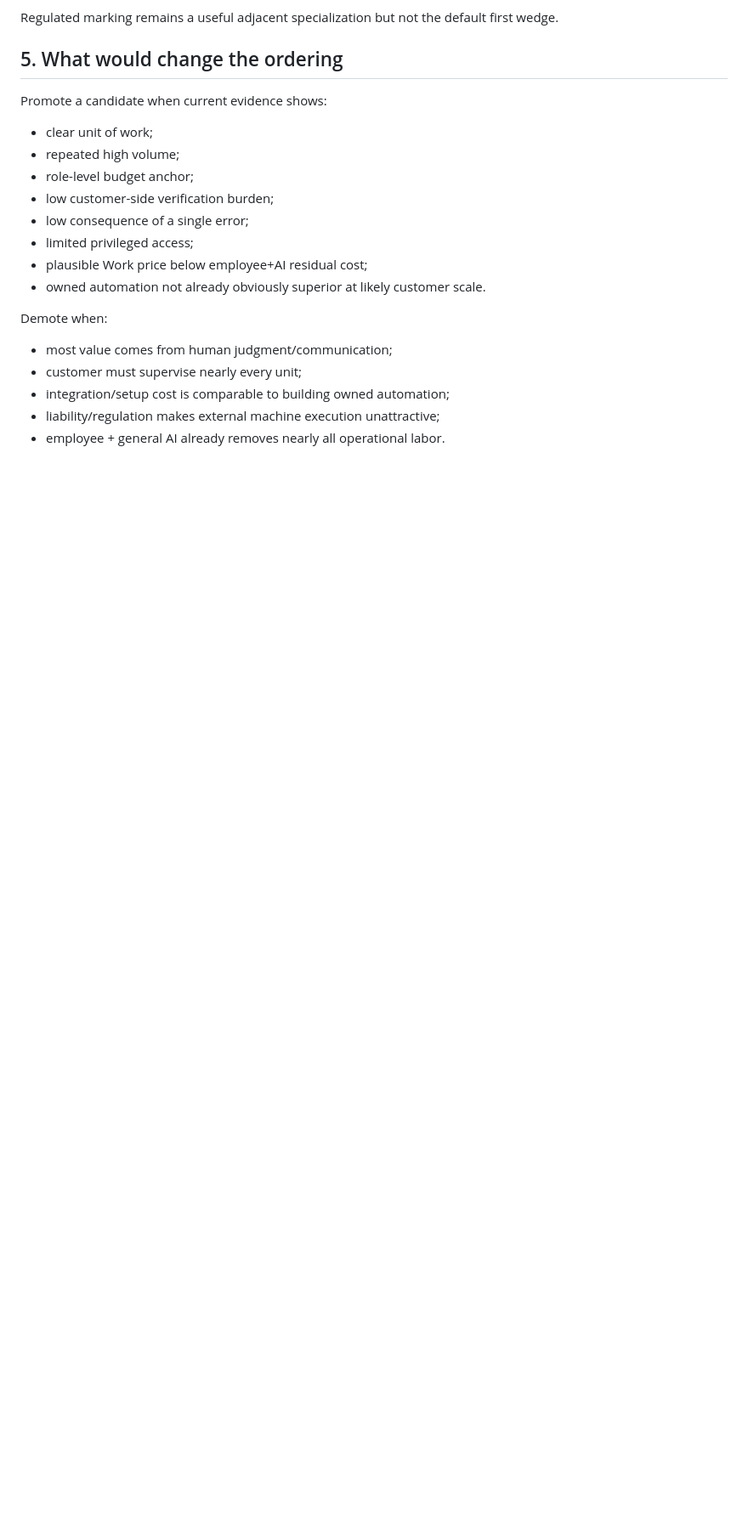
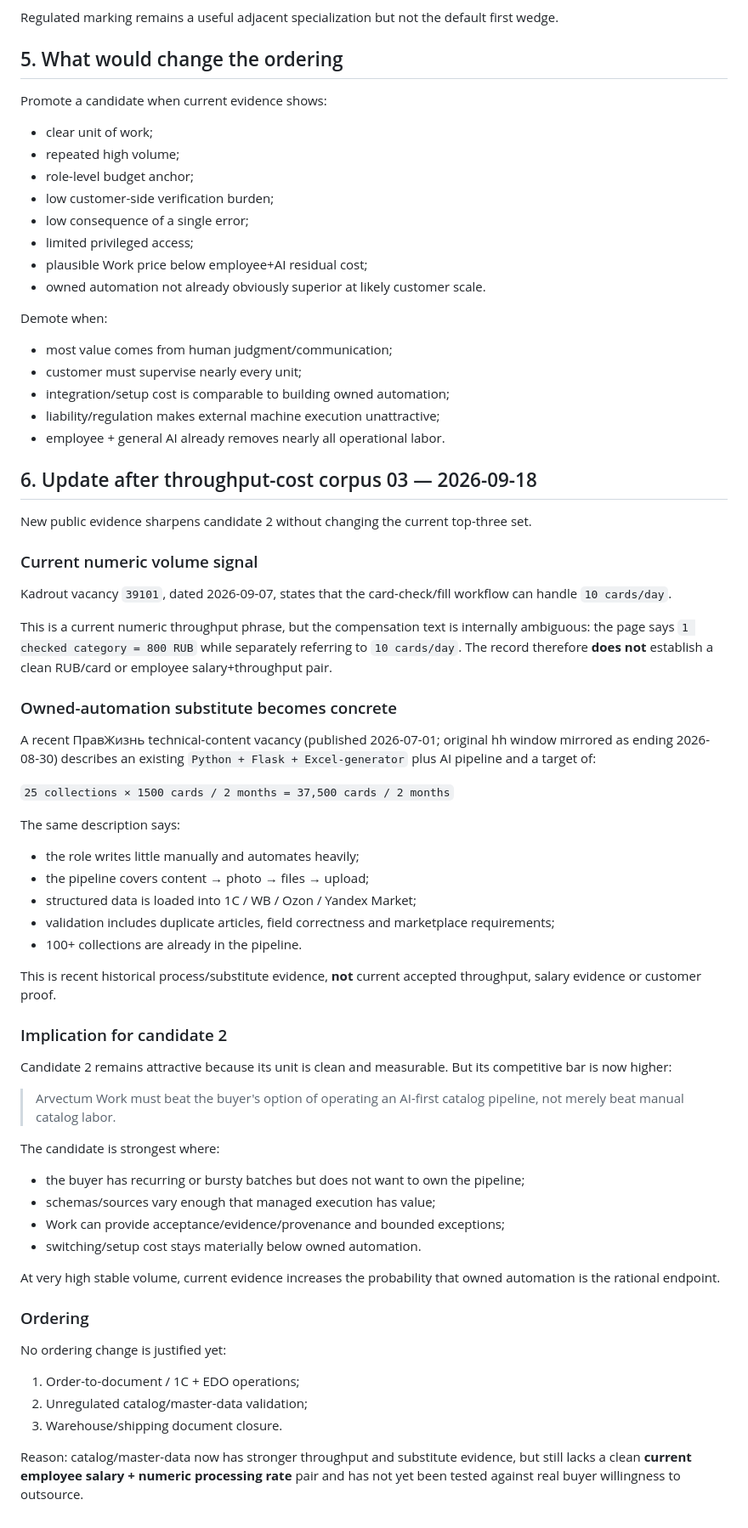
Before and after one commit to arvectum2/arvectum-work, a Markdown page: docs/research/AW-020-TOP3-UPDATE-AFTER-TRANCHE-03.md, the part around the change. Shown at 85% size. Drawn GitHub-style; blank space fills up the shorter version.

Commit message:
AW-020: fold catalog throughput evidence into top candidates

```diff
--- a/docs/research/AW-020-TOP3-UPDATE-AFTER-TRANCHE-03.md
+++ b/docs/research/AW-020-TOP3-UPDATE-AFTER-TRANCHE-03.md
@@ -98,3 +98,53 @@ Demote when:
 - integration/setup cost is comparable to building owned automation;
 - liability/regulation makes external machine execution unattractive;
 - employee + general AI already removes nearly all operational labor.
+
+
+## 6. Update after throughput-cost corpus 03 — 2026-09-18
+
+New public evidence sharpens candidate 2 without changing the current top-three set.
+
+### Current numeric volume signal
+
+Kadrout vacancy `39101`, dated 2026-09-07, states that the card-check/fill workflow can handle `10 cards/day`.
+
+This is a current numeric throughput phrase, but the compensation text is internally ambiguous: the page says `1 checked category = 800 RUB` while separately referring to `10 cards/day`. The record therefore **does not** establish a clean RUB/card or employee salary+throughput pair.
+
+### Owned-automation substitute becomes concrete
+
+A recent ПравЖизнь technical-content vacancy (published 2026-07-01; original hh window mirrored as ending 2026-08-30) describes an existing `Python + Flask + Excel-generator` plus AI pipeline and a target of:
+
+`25 collections × 1500 cards / 2 months = 37,500 cards / 2 months`
+
+The same description says:
+- the role writes little manually and automates heavily;
+- the pipeline covers content → photo → files → upload;
+- structured data is loaded into 1C / WB / Ozon / Yandex Market;
+- validation includes duplicate articles, field correctness and marketplace requirements;
+- 100+ collections are already in the pipeline.
+
+This is recent historical process/substitute evidence, **not** current accepted throughput, salary evidence or customer proof.
+
+### Implication for candidate 2
+
+Candidate 2 remains attractive because its unit is clean and measurable. But its competitive bar is now higher:
+
+> Arvectum Work must beat the buyer's option of operating an AI-first catalog pipeline, not merely beat manual catalog labor.
+
+The candidate is strongest where:
+- the buyer has recurring or bursty batches but does not want to own the pipeline;
+- schemas/sources vary enough that managed execution has value;
+- Work can provide acceptance/evidence/provenance and bounded exceptions;
+- switching/setup cost stays materially below owned automation.
+
+At very high stable volume, current evidence increases the probability that owned automation is the rational endpoint.
+
+### Ordering
+
+No ordering change is justified yet:
+
+1. Order-to-document / 1C + EDO operations;
+2. Unregulated catalog/master-data validation;
+3. Warehouse/shipping document closure.
+
+Reason: catalog/master-data now has stronger throughput and substitute evidence, but still lacks a clean **current employee salary + numeric processing rate** pair and has not yet been tested against real buyer willingness to outsource.
```
